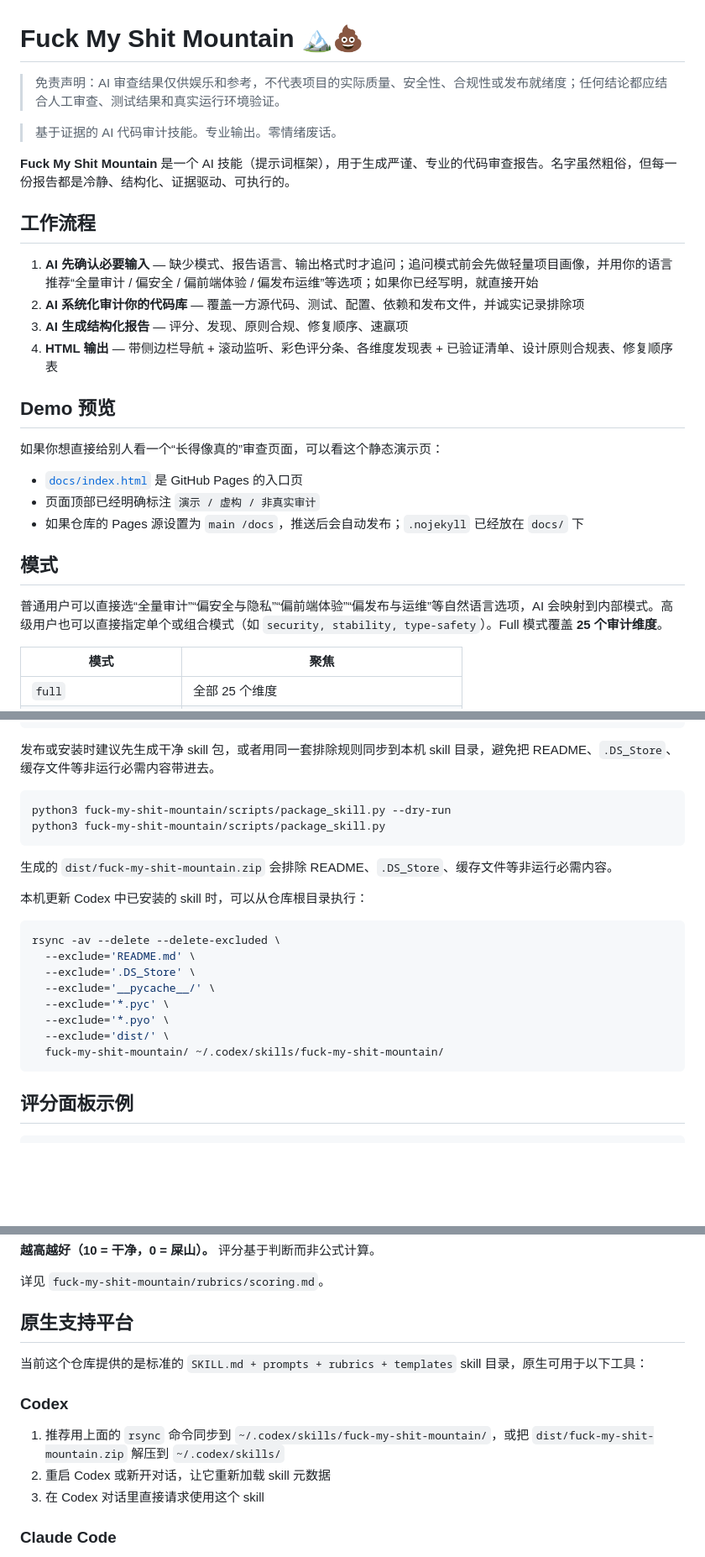
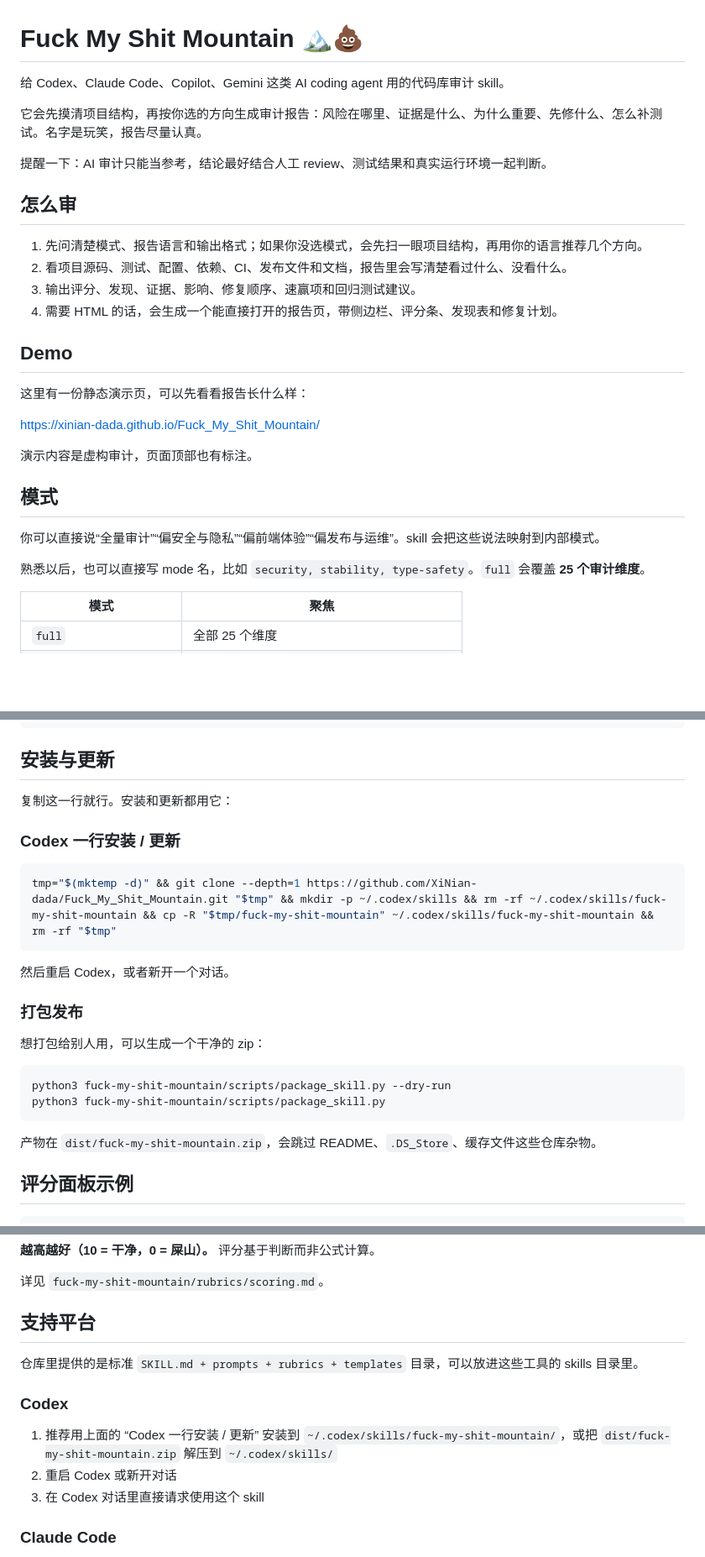
Before and after one commit to CrazyForks/Fuck_My_Shit_Mountain, a Markdown page: README.md, 3 parts joined by grey strips. Shown at 84% size. Rendered like a GitHub page; blank space fills up the shorter version.

Commit message:
docs: simplify README install and intro

````diff
--- a/README.md
+++ b/README.md
@@ -1,29 +1,31 @@
 # Fuck My Shit Mountain 🏔️💩
 
-> 免责声明：AI 审查结果仅供娱乐和参考，不代表项目的实际质量、安全性、合规性或发布就绪度；任何结论都应结合人工审查、测试结果和真实运行环境验证。
+给 Codex、Claude Code、Copilot、Gemini 这类 AI coding agent 用的代码库审计 skill。
 
-> 基于证据的 AI 代码审计技能。专业输出。零情绪废话。
+它会先摸清项目结构，再按你选的方向生成审计报告：风险在哪里、证据是什么、为什么重要、先修什么、怎么补测试。名字是玩笑，报告尽量认真。
 
-**Fuck My Shit Mountain** 是一个 AI 技能（提示词框架），用于生成严谨、专业的代码审查报告。名字虽然粗俗，但每一份报告都是冷静、结构化、证据驱动、可执行的。
+提醒一下：AI 审计只能当参考，结论最好结合人工 review、测试结果和真实运行环境一起判断。
 
-## 工作流程
+## 怎么审
 
-1. **AI 先确认必要输入** — 缺少模式、报告语言、输出格式时才追问；追问模式前会先做轻量项目画像，并用你的语言推荐“全量审计 / 偏安全 / 偏前端体验 / 偏发布运维”等选项；如果你已经写明，就直接开始
-2. **AI 系统化审计你的代码库** — 覆盖一方源代码、测试、配置、依赖和发布文件，并诚实记录排除项
-3. **AI 生成结构化报告** — 评分、发现、原则合规、修复顺序、速赢项
-4. **HTML 输出** — 带侧边栏导航 + 滚动监听、彩色评分条、各维度发现表 + 已验证清单、设计原则合规表、修复顺序表
+1. 先问清楚模式、报告语言和输出格式；如果你没选模式，会先扫一眼项目结构，再用你的语言推荐几个方向。
+2. 看项目源码、测试、配置、依赖、CI、发布文件和文档，报告里会写清楚看过什么、没看什么。
+3. 输出评分、发现、证据、影响、修复顺序、速赢项和回归测试建议。
+4. 需要 HTML 的话，会生成一个能直接打开的报告页，带侧边栏、评分条、发现表和修复计划。
 
-## Demo 预览
+## Demo
 
-如果你想直接给别人看一个“长得像真的”审查页面，可以看这个静态演示页：
+这里有一份静态演示页，可以先看看报告长什么样：
 
-- [`docs/index.html`](docs/index.html) 是 GitHub Pages 的入口页
-- 页面顶部已经明确标注 `演示 / 虚构 / 非真实审计`
-- 如果仓库的 Pages 源设置为 `main /docs`，推送后会自动发布；`.nojekyll` 已经放在 `docs/` 下
+[https://xinian-dada.github.io/Fuck_My_Shit_Mountain/](https://xinian-dada.github.io/Fuck_My_Shit_Mountain/)
+
+演示内容是虚构审计，页面顶部也有标注。
 
 ## 模式
 
-普通用户可以直接选“全量审计”“偏安全与隐私”“偏前端体验”“偏发布与运维”等自然语言选项，AI 会映射到内部模式。高级用户也可以直接指定单个或组合模式（如 `security, stability, type-safety`）。Full 模式覆盖 **25 个审计维度**。
+你可以直接说“全量审计”“偏安全与隐私”“偏前端体验”“偏发布与运维”。skill 会把这些说法映射到内部模式。
+
+熟悉以后，也可以直接写 mode 名，比如 `security, stability, type-safety`。`full` 会覆盖 **25 个审计维度**。
 
 | 模式 | 聚焦 |
 |------|------|
@@ -68,27 +70,28 @@ fuck-my-shit-mountain/
 └── examples/             — Rust、Node.js、Vue 审计示例
 ```
 
-发布或安装时建议先生成干净 skill 包，或者用同一套排除规则同步到本机 skill 目录，避免把 README、`.DS_Store`、缓存文件等非运行必需内容带进去。
+## 安装与更新
+
+复制这一行就行。安装和更新都用它：
+
+### Codex 一行安装 / 更新
+
+```bash
+tmp="$(mktemp -d)" && git clone --depth=1 https://github.com/XiNian-dada/Fuck_My_Shit_Mountain.git "$tmp" && mkdir -p ~/.codex/skills && rm -rf ~/.codex/skills/fuck-my-shit-mountain && cp -R "$tmp/fuck-my-shit-mountain" ~/.codex/skills/fuck-my-shit-mountain && rm -rf "$tmp"
+```
+
+然后重启 Codex，或者新开一个对话。
+
+### 打包发布
+
+想打包给别人用，可以生成一个干净的 zip：
 
 ```bash
 python3 fuck-my-shit-mountain/scripts/package_skill.py --dry-run
 python3 fuck-my-shit-mountain/scripts/package_skill.py
 ```
 
-生成的 `dist/fuck-my-shit-mountain.zip` 会排除 README、`.DS_Store`、缓存文件等非运行必需内容。
-
-本机更新 Codex 中已安装的 skill 时，可以从仓库根目录执行：
-
-```bash
-rsync -av --delete --delete-excluded \
-  --exclude='README.md' \
-  --exclude='.DS_Store' \
-  --exclude='__pycache__/' \
-  --exclude='*.pyc' \
-  --exclude='*.pyo' \
-  --exclude='dist/' \
-  fuck-my-shit-mountain/ ~/.codex/skills/fuck-my-shit-mountain/
-```
+产物在 `dist/fuck-my-shit-mountain.zip`，会跳过 README、`.DS_Store`、缓存文件这些仓库杂物。
 
 ## 评分面板示例
 
@@ -108,14 +111,14 @@ Overall         ██████░░░░  6.6  B
 
 详见 `fuck-my-shit-mountain/rubrics/scoring.md`。
 
-## 原生支持平台
+## 支持平台
 
-当前这个仓库提供的是标准的 `SKILL.md + prompts + rubrics + templates` skill 目录，原生可用于以下工具：
+仓库里提供的是标准 `SKILL.md + prompts + rubrics + templates` 目录，可以放进这些工具的 skills 目录里。
 
 ### Codex
 
-1. 推荐用上面的 `rsync` 命令同步到 `~/.codex/skills/fuck-my-shit-mountain/`，或把 `dist/fuck-my-shit-mountain.zip` 解压到 `~/.codex/skills/`
-2. 重启 Codex 或新开对话，让它重新加载 skill 元数据
+1. 推荐用上面的 “Codex 一行安装 / 更新” 安装到 `~/.codex/skills/fuck-my-shit-mountain/`，或把 `dist/fuck-my-shit-mountain.zip` 解压到 `~/.codex/skills/`
+2. 重启 Codex 或新开对话
 3. 在 Codex 对话里直接请求使用这个 skill
 
 ### Claude Code
````
Also changed, not shown: other parts of README.md (+1 -1 lines), fuck-my-shit-mountain/README.md (+16 -17 lines).
